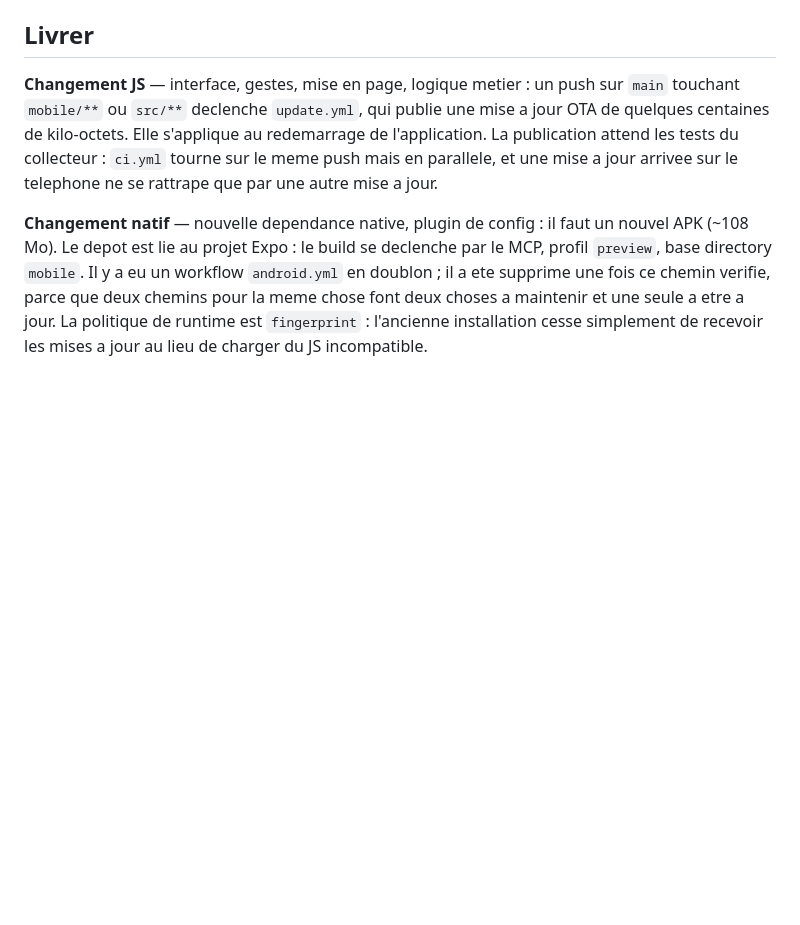
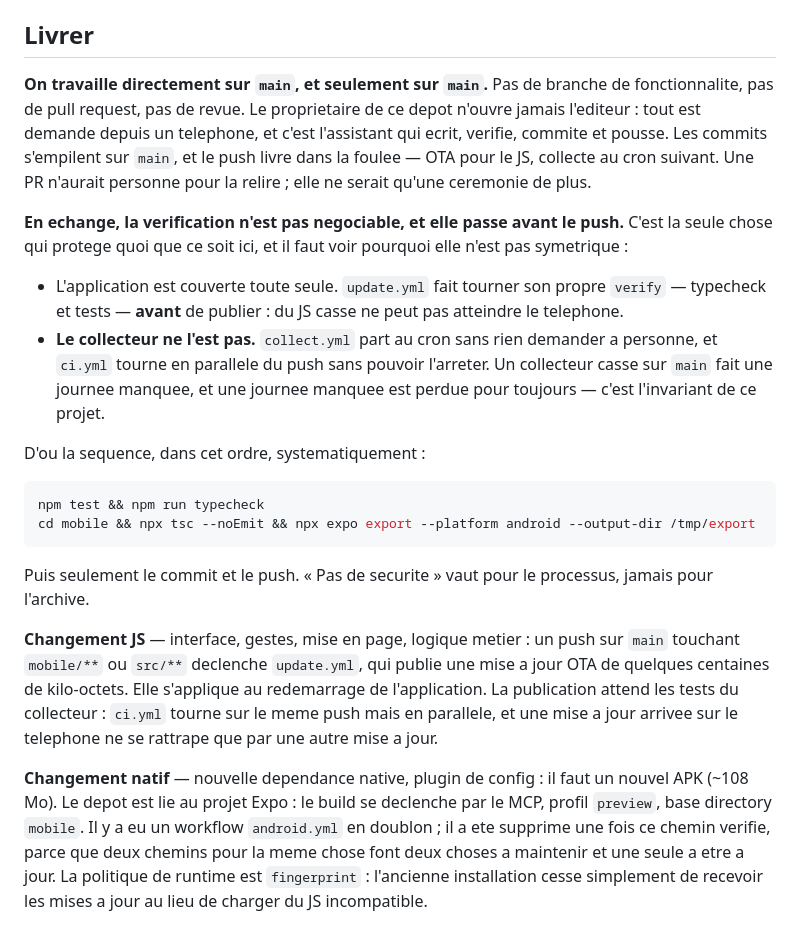
Before and after one commit to Tomspace900/TGVMaxWatch, a Markdown page: CLAUDE.md, the part around the change. GitHub-like rendering; blank space fills up the shorter version.

Commit message:
Note le mode de travail : directement sur main, verifie avant le push
Le proprietaire de ce depot n'ouvre jamais l'editeur — tout est demande depuis
un telephone. Une branche de fonctionnalite et une pull request n'auraient donc
personne pour les relire : elles ne seraient qu'une ceremonie.

Mais « pas de securite » ne peut pas s'appliquer partout, et l'asymetrie merite
d'etre ecrite. L'application est couverte toute seule : `update.yml` fait
tourner son propre verify avant de publier, du JS casse n'atteint pas le
telephone. Le collecteur, lui, ne l'est pas : `collect.yml` part au cron sans
rien demander, `ci.yml` tourne en parallele du push sans pouvoir l'arreter, et
une journee manquee est perdue pour toujours.

La verification avant le push est donc la seule chose qui protege l'archive.

Co-Authored-By: Claude Opus 5 <noreply@anthropic.com>
Claude-Session: https://claude.ai/code/session_01Xsq2YjP9iAbyhExr6eQruZ

````diff
--- a/CLAUDE.md
+++ b/CLAUDE.md
@@ -171,6 +171,36 @@ contre un faux endpoint, et `TGVMAX_ROOT` de le faire sans toucher a l'archive.
 
 ## Livrer
 
+**On travaille directement sur `main`, et seulement sur `main`.** Pas de
+branche de fonctionnalite, pas de pull request, pas de revue. Le proprietaire
+de ce depot n'ouvre jamais l'editeur : tout est demande depuis un telephone, et
+c'est l'assistant qui ecrit, verifie, commite et pousse. Les commits s'empilent
+sur `main`, et le push livre dans la foulee — OTA pour le JS, collecte au cron
+suivant. Une PR n'aurait personne pour la relire ; elle ne serait qu'une
+ceremonie de plus.
+
+**En echange, la verification n'est pas negociable, et elle passe avant le
+push.** C'est la seule chose qui protege quoi que ce soit ici, et il faut voir
+pourquoi elle n'est pas symetrique :
+
+- L'application est couverte toute seule. `update.yml` fait tourner son propre
+  `verify` — typecheck et tests — **avant** de publier : du JS casse ne peut
+  pas atteindre le telephone.
+- **Le collecteur ne l'est pas.** `collect.yml` part au cron sans rien
+  demander a personne, et `ci.yml` tourne en parallele du push sans pouvoir
+  l'arreter. Un collecteur casse sur `main` fait une journee manquee, et une
+  journee manquee est perdue pour toujours — c'est l'invariant de ce projet.
+
+D'ou la sequence, dans cet ordre, systematiquement :
+
+```sh
+npm test && npm run typecheck
+cd mobile && npx tsc --noEmit && npx expo export --platform android --output-dir /tmp/export
+```
+
+Puis seulement le commit et le push. « Pas de securite » vaut pour le
+processus, jamais pour l'archive.
+
 **Changement JS** — interface, gestes, mise en page, logique metier : un push
 sur `main` touchant `mobile/**` ou `src/**` declenche `update.yml`, qui publie
 une mise a jour OTA de quelques centaines de kilo-octets. Elle s'applique au
````
